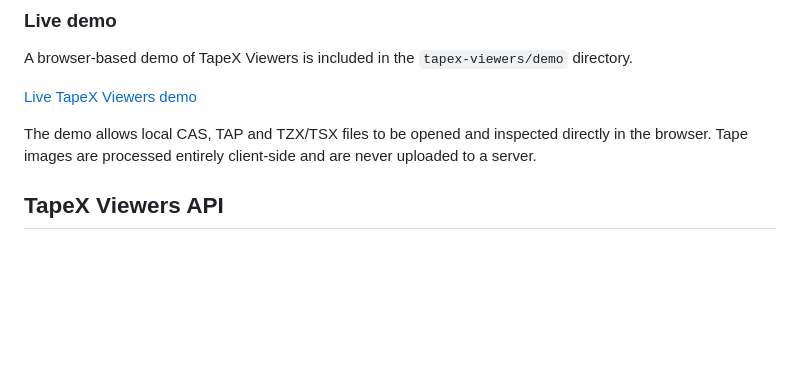
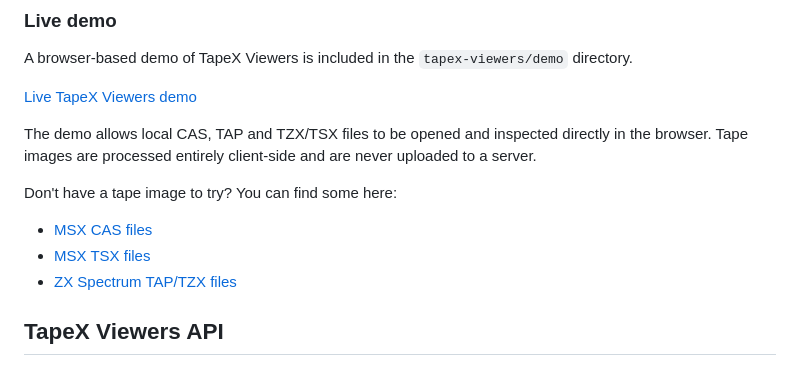
Before and after one commit to SapphiRe-MSX/TapeX, a Markdown page: README.md, the part around the change. GitHub-like rendering; blank space fills up the shorter version.

Commit message:
Update README.md
Add tape repositories for testing the demo

```diff
--- a/README.md
+++ b/README.md
@@ -157,6 +157,12 @@ A browser-based demo of TapeX Viewers is included in the `tapex-viewers/demo` di
 
 The demo allows local CAS, TAP and TZX/TSX files to be opened and inspected directly in the browser. Tape images are processed entirely client-side and are never uploaded to a server.
 
+Don't have a tape image to try? You can find some here:
+
+* [MSX CAS files](https://download.file-hunter.com/Games/MSX1/CAS/)
+* [MSX TSX files](https://tsx.eslamejor.com/)
+* [ZX Spectrum TAP/TZX files](https://github.com/retrobrews/zxspectrum-games)
+
 ## TapeX Viewers API
 
 ### `TapeXblockViewers(container)`
```
